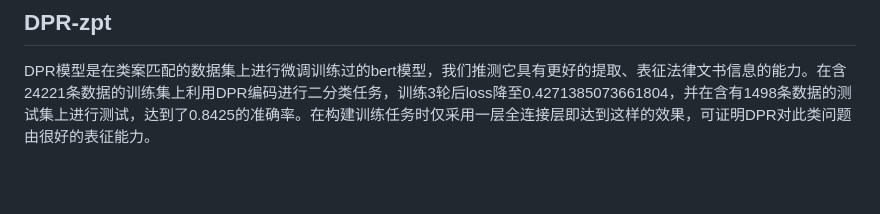
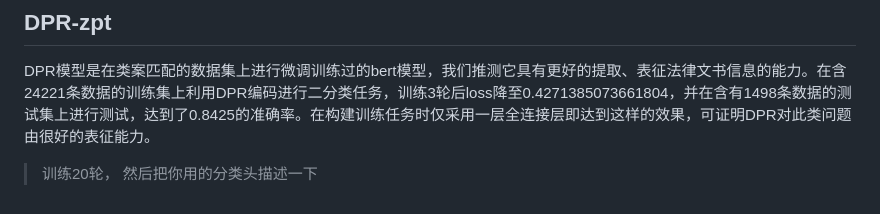
Before and after one commit to Alouette-29/Justice, a Markdown page: code/基础方法.md, the part around the change. Drawn GitHub-style; blank space fills up the shorter version.

```diff
--- a/code/基础方法.md
+++ b/code/基础方法.md
@@ -168,3 +168,5 @@ SIMCSE自然语言的对比学习。 这个可能也是一个参考文献。
 ## DPR-zpt
 
 DPR模型是在类案匹配的数据集上进行微调训练过的bert模型，我们推测它具有更好的提取、表征法律文书信息的能力。在含24221条数据的训练集上利用DPR编码进行二分类任务，训练3轮后loss降至0.4271385073661804，并在含有1498条数据的测试集上进行测试，达到了0.8425的准确率。在构建训练任务时仅采用一层全连接层即达到这样的效果，可证明DPR对此类问题由很好的表征能力。
+
+> 训练20轮， 然后把你用的分类头描述一下
```
